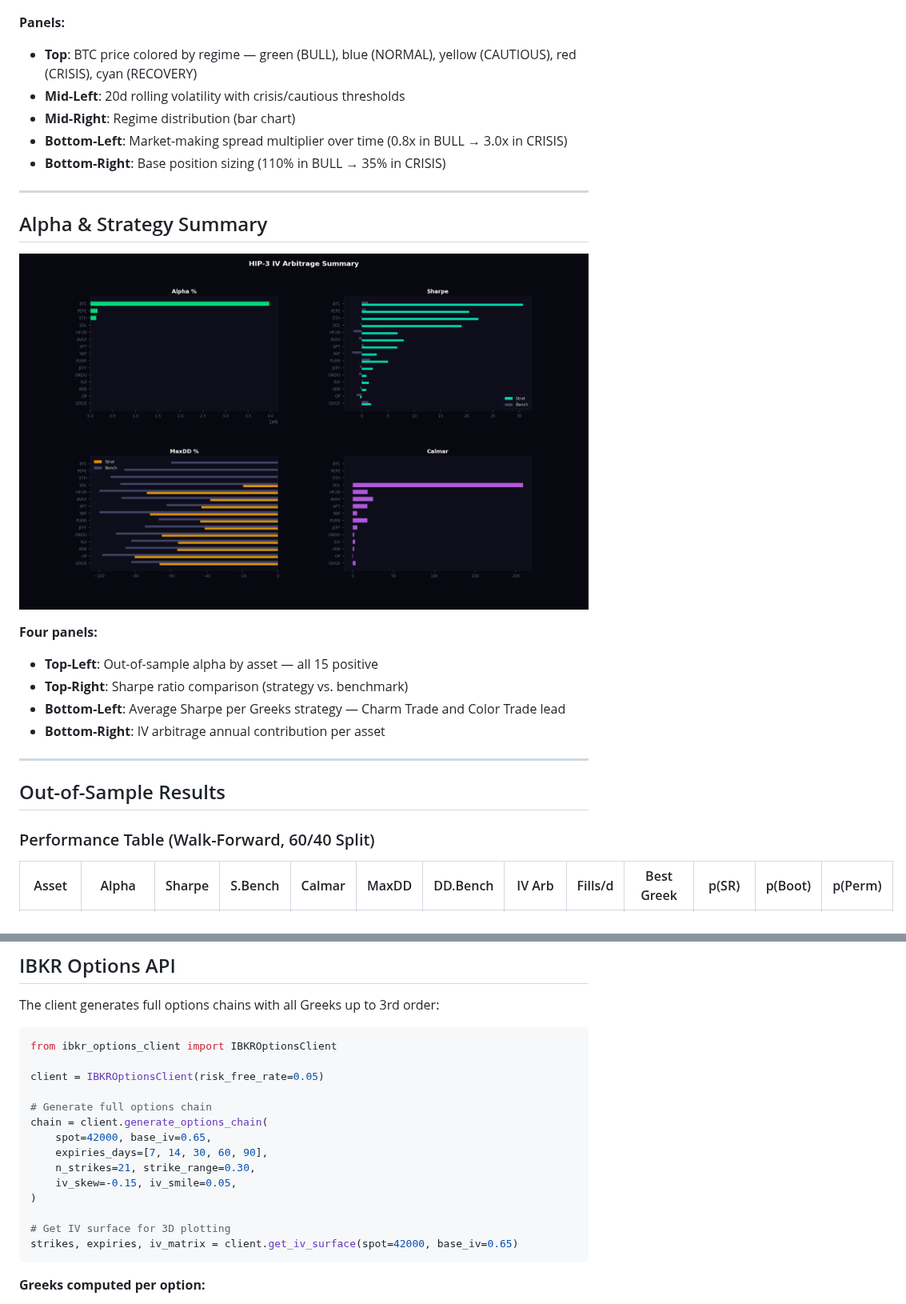
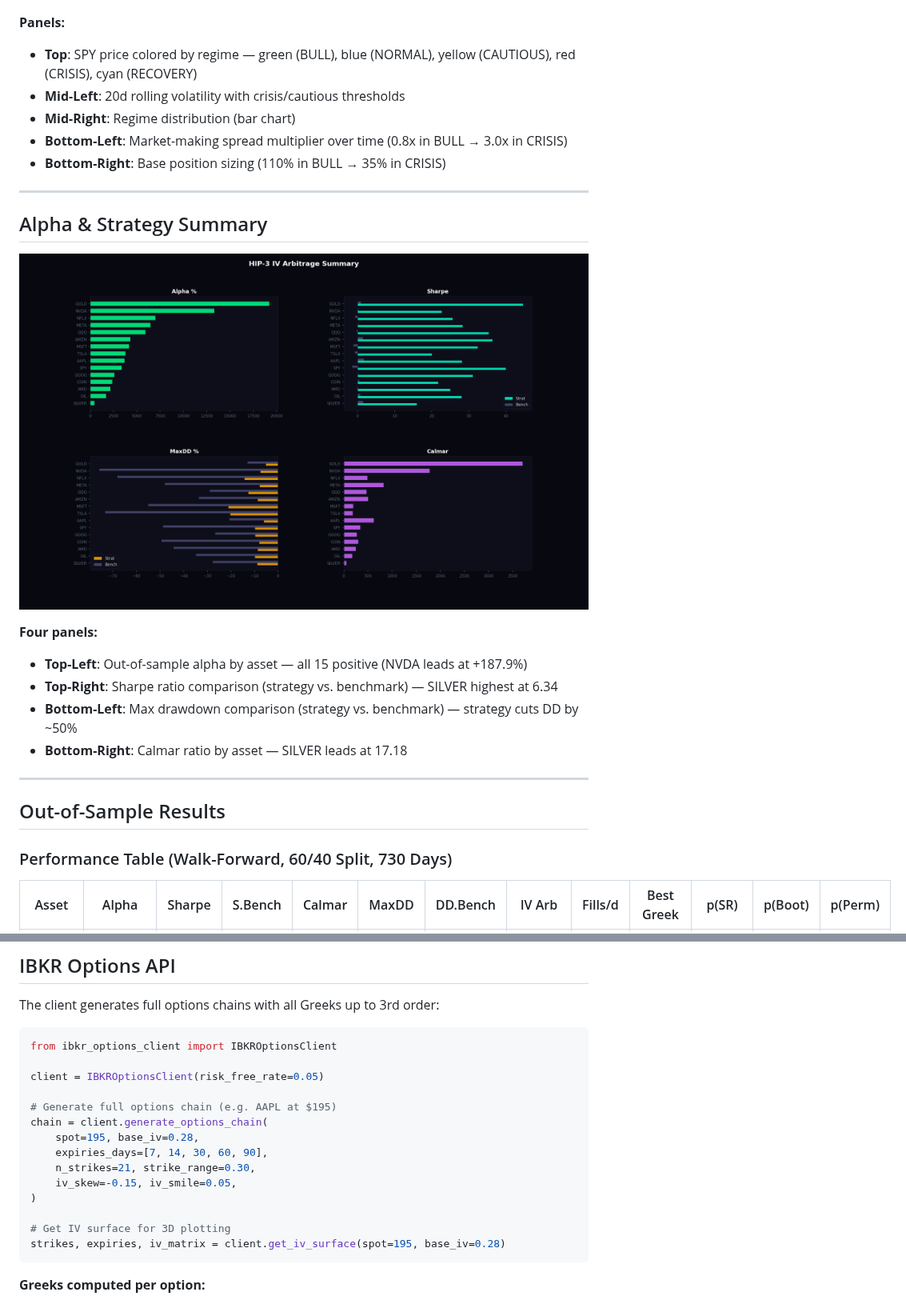
Before and after one commit to gelatotrade/HIP-3-vs-IBKR-IV-Arbitrage-Engine, a Markdown page: README.md, 2 parts joined by grey strips. Shown at 80% size. GitHub-like rendering; pictures changed too: docs/img/hip3_arbitrage_summary.png.

````diff
--- a/README.md
+++ b/README.md
@@ -90,7 +90,7 @@ The engine detects 5 market regimes using 20-day rolling volatility, momentum, a
 ![Regime Dashboard](docs/img/hip3_regime_dashboard.png)
 
 **Panels:**
-- **Top**: BTC price colored by regime — green (BULL), blue (NORMAL), yellow (CAUTIOUS), red (CRISIS), cyan (RECOVERY)
+- **Top**: SPY price colored by regime — green (BULL), blue (NORMAL), yellow (CAUTIOUS), red (CRISIS), cyan (RECOVERY)
 - **Mid-Left**: 20d rolling volatility with crisis/cautious thresholds
 - **Mid-Right**: Regime distribution (bar chart)
 - **Bottom-Left**: Market-making spread multiplier over time (0.8x in BULL → 3.0x in CRISIS)
@@ -103,16 +103,16 @@ The engine detects 5 market regimes using 20-day rolling volatility, momentum, a
 ![Arbitrage Summary](docs/img/hip3_arbitrage_summary.png)
 
 **Four panels:**
-- **Top-Left**: Out-of-sample alpha by asset — all 15 positive
-- **Top-Right**: Sharpe ratio comparison (strategy vs. benchmark)
-- **Bottom-Left**: Average Sharpe per Greeks strategy — Charm Trade and Color Trade lead
-- **Bottom-Right**: IV arbitrage annual contribution per asset
+- **Top-Left**: Out-of-sample alpha by asset — all 15 positive (NVDA leads at +187.9%)
+- **Top-Right**: Sharpe ratio comparison (strategy vs. benchmark) — SILVER highest at 6.34
+- **Bottom-Left**: Max drawdown comparison (strategy vs. benchmark) — strategy cuts DD by ~50%
+- **Bottom-Right**: Calmar ratio by asset — SILVER leads at 17.18
 
 ---
 
 ## Out-of-Sample Results
 
-### Performance Table (Walk-Forward, 60/40 Split)
+### Performance Table (Walk-Forward, 60/40 Split, 730 Days)
 
 | Asset | Alpha | Sharpe | S.Bench | Calmar | MaxDD | DD.Bench | IV Arb | Fills/d | Best Greek | p(SR) | p(Boot) | p(Perm) |
 |-------|-------|--------|---------|--------|-------|----------|--------|---------|------------|-------|---------|---------|
@@ -348,16 +350,16 @@ from ibkr_options_client import IBKROptionsClient
 
 client = IBKROptionsClient(risk_free_rate=0.05)
 
-# Generate full options chain
+# Generate full options chain (e.g. AAPL at $195)
 chain = client.generate_options_chain(
-    spot=42000, base_iv=0.65,
+    spot=195, base_iv=0.28,
     expiries_days=[7, 14, 30, 60, 90],
     n_strikes=21, strike_range=0.30,
     iv_skew=-0.15, iv_smile=0.05,
 )
 
 # Get IV surface for 3D plotting
-strikes, expiries, iv_matrix = client.get_iv_surface(spot=42000, base_iv=0.65)
+strikes, expiries, iv_matrix = client.get_iv_surface(spot=195, base_iv=0.28)
 ```
 
 **Greeks computed per option:**
````
Also changed, not shown: other parts of README.md (+43 -41 lines), docs/img/hip3_vol_spread_heatmap.png, 2 other files.
